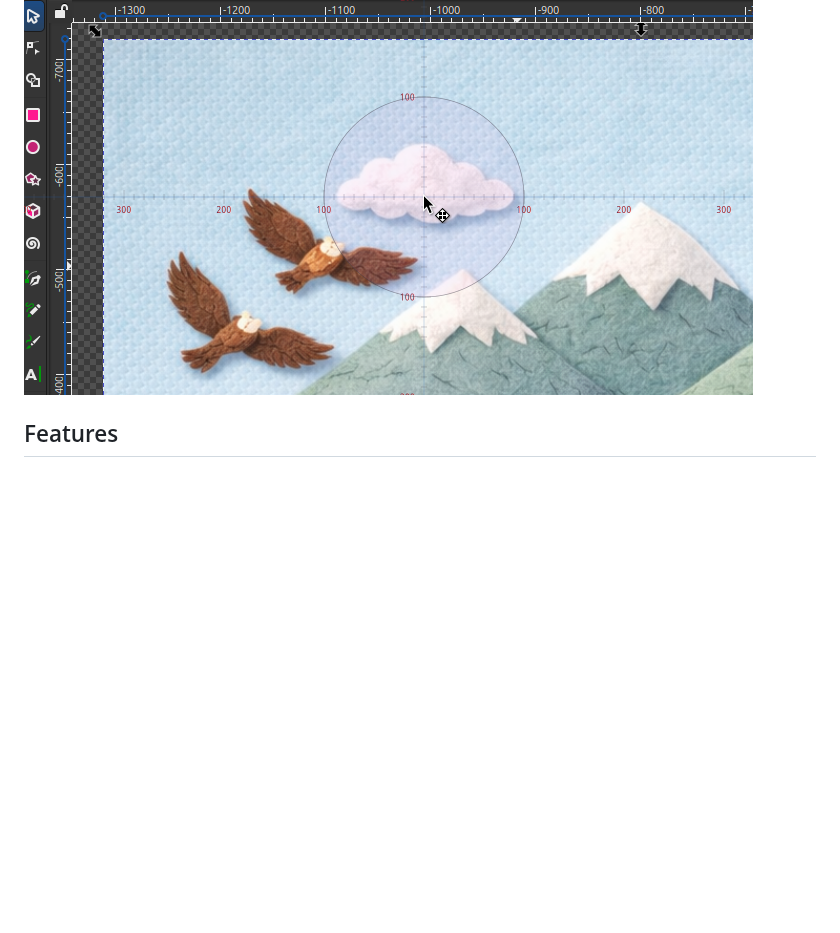
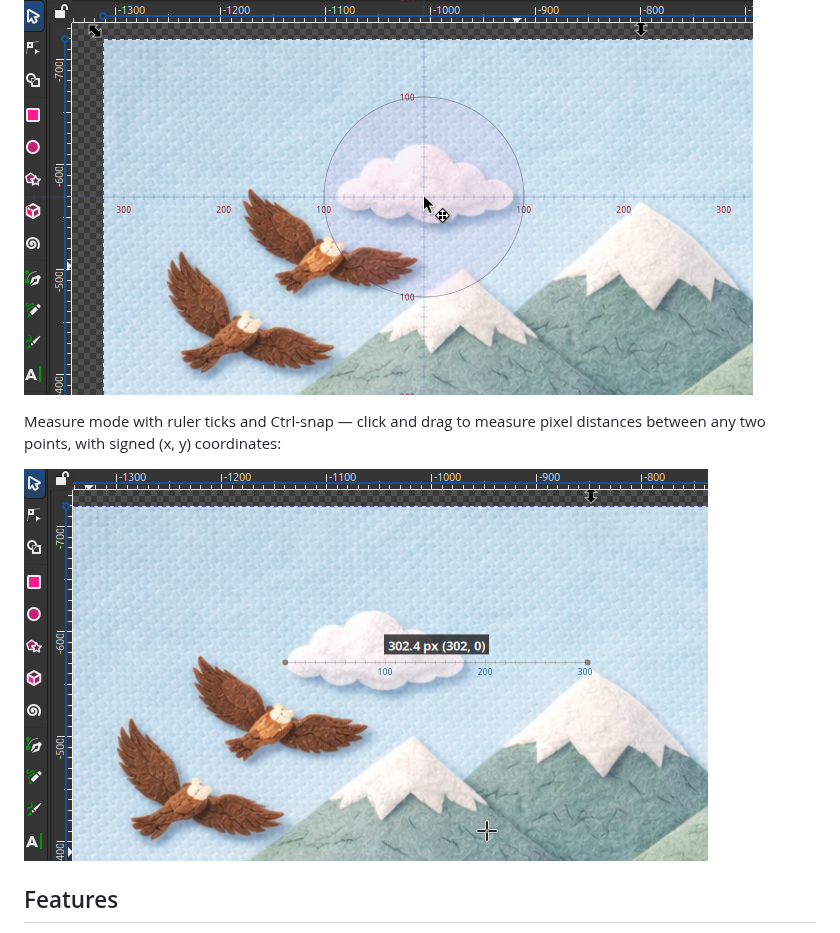
Before and after one commit to spuddermax/crosshair-overlay, a Markdown page: README.md, the part around the change. Drawn GitHub-style; pictures changed too: screenshot-inkscape-measure.png (added); blank space fills up the shorter version.

Commit message:
Add measure mode screenshot to README
Co-Authored-By: Claude Opus 4.6 <noreply@anthropic.com>

```diff
--- a/README.md
+++ b/README.md
@@ -23,6 +23,10 @@ The built-in ruler with tick marks and distance labels — measure pixel distanc
 The center dot scaled up with a stroke outline, useful for highlighting a precise area or creating a circular reference point:
 
 ![Crosshair overlay with center dot](screenshot-inkscape-ruler-dot.png)
+
+Measure mode with ruler ticks and Ctrl-snap — click and drag to measure pixel distances between any two points, with signed (x, y) coordinates:
+
+![Measure mode with ruler ticks](screenshot-inkscape-measure.png)
 
 ## Features
 
```
